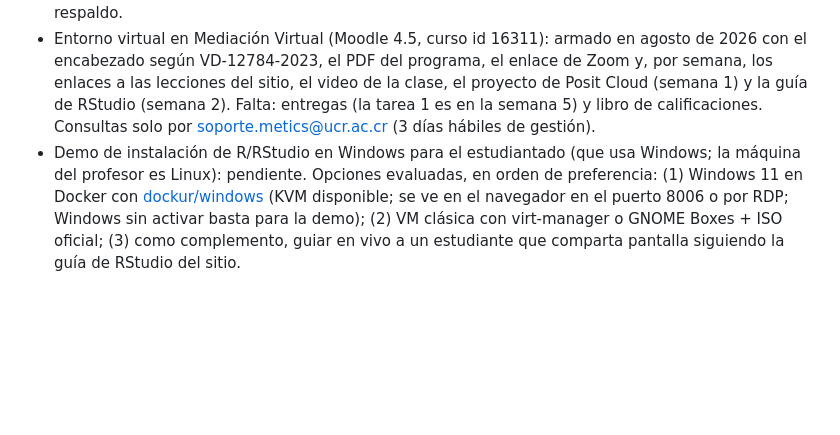
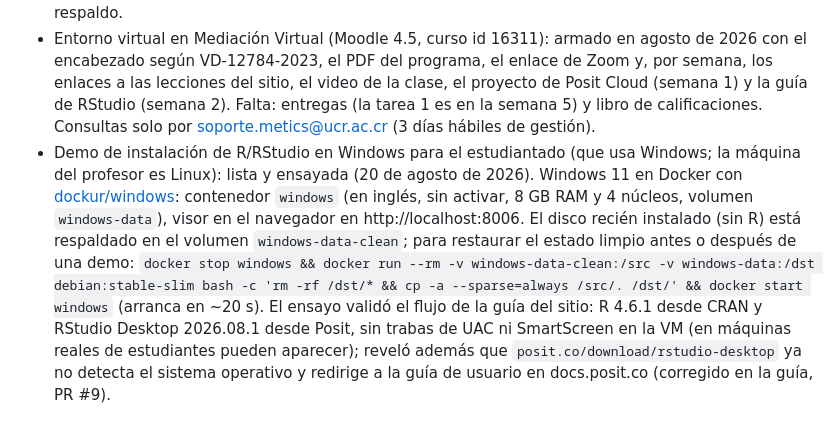
Before and after one commit to pf0953-programacionr/2026-ii, a Markdown page: CLAUDE.md, the part around the change. Rendered like a GitHub page; blank space fills up the shorter version.

Commit message:
Actualiza el estado de la demo de Windows en CLAUDE.md
Registra la demo de instalación de R/RStudio en Windows como lista y
ensayada: contenedor de dockur/windows operativo, respaldo del disco
limpio en el volumen windows-data-clean con su comando de restauración,
y resultados del ensayo (R 4.6.1 y RStudio 2026.08.1 instalados sin
contratiempos; redireccionamiento de posit.co corregido en el PR #9).

Co-Authored-By: Claude Fable 5 <noreply@anthropic.com>
Claude-Session: https://claude.ai/code/session_0164PXqjMHGyFEUeZhkHKaFS

```diff
--- a/CLAUDE.md
+++ b/CLAUDE.md
@@ -66,4 +66,4 @@ Las convenciones del repositorio (mensajes de commit, flujo de ramas y pull requ
 - Programa del curso: primera versión mergeada a `main` (PR #1, agosto de 2026), adaptada a la modalidad completamente virtual. Decisiones cerradas: la adscripción menciona el Posgrado en Geografía y la Maestría en GIRH, 3 créditos confirmados por Manuel, *Geocomputation with R* citado como 2.ª ed. (2025, verificado con CRC Press). Trabajo en parejas: pendiente de decisión (por ahora el programa no lo menciona).
 - Sitio web del curso en Quarto: publicado en https://pf0953-programacionr.github.io/2026-ii/ (GitHub Pages desde `docs/` en `main`). Semanas 1 y 2 completas (PRs #3 y #6): lecciones adaptadas de GF-0657 2026-II más la sección Software con la guía de RStudio (el ambiente de desarrollo del curso). Falta: logo del curso y semanas siguientes (semana 3 en adelante, lección por lección, adaptando GF-0657 2026-II). Software de estudiantes: instalación directa de R/RStudio, Posit Cloud como respaldo.
 - Entorno virtual en Mediación Virtual (Moodle 4.5, curso id 16311): armado en agosto de 2026 con el encabezado según VD-12784-2023, el PDF del programa, el enlace de Zoom y, por semana, los enlaces a las lecciones del sitio, el video de la clase, el proyecto de Posit Cloud (semana 1) y la guía de RStudio (semana 2). Falta: entregas (la tarea 1 es en la semana 5) y libro de calificaciones. Consultas solo por soporte.metics@ucr.ac.cr (3 días hábiles de gestión).
-- Demo de instalación de R/RStudio en Windows para el estudiantado (que usa Windows; la máquina del profesor es Linux): pendiente. Opciones evaluadas, en orden de preferencia: (1) Windows 11 en Docker con [dockur/windows](https://github.com/dockur/windows) (KVM disponible; se ve en el navegador en el puerto 8006 o por RDP; Windows sin activar basta para la demo); (2) VM clásica con virt-manager o GNOME Boxes + ISO oficial; (3) como complemento, guiar en vivo a un estudiante que comparta pantalla siguiendo la guía de RStudio del sitio.
+- Demo de instalación de R/RStudio en Windows para el estudiantado (que usa Windows; la máquina del profesor es Linux): lista y ensayada (20 de agosto de 2026). Windows 11 en Docker con [dockur/windows](https://github.com/dockur/windows): contenedor `windows` (en inglés, sin activar, 8 GB RAM y 4 núcleos, volumen `windows-data`), visor en el navegador en http://localhost:8006. El disco recién instalado (sin R) está respaldado en el volumen `windows-data-clean`; para restaurar el estado limpio antes o después de una demo: `docker stop windows && docker run --rm -v windows-data-clean:/src -v windows-data:/dst debian:stable-slim bash -c 'rm -rf /dst/* && cp -a --sparse=always /src/. /dst/' && docker start windows` (arranca en ~20 s). El ensayo validó el flujo de la guía del sitio: R 4.6.1 desde CRAN y RStudio Desktop 2026.08.1 desde Posit, sin trabas de UAC ni SmartScreen en la VM (en máquinas reales de estudiantes pueden aparecer); reveló además que `posit.co/download/rstudio-desktop` ya no detecta el sistema operativo y redirige a la guía de usuario en docs.posit.co (corregido en la guía, PR #9).
```
